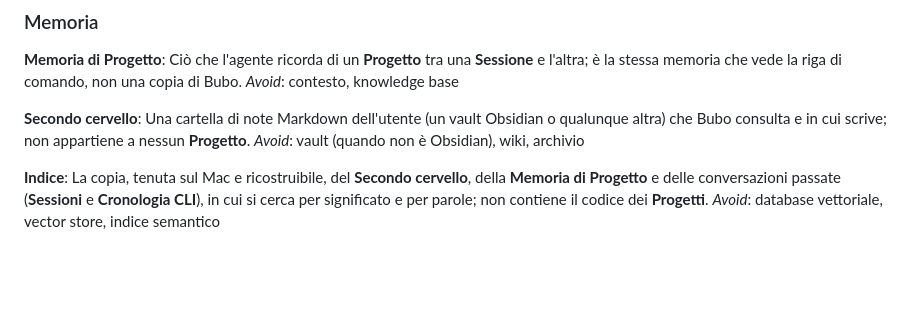
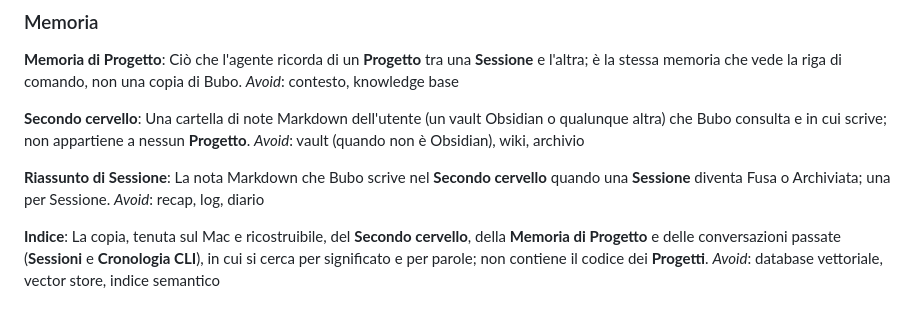
Before and after one commit to mgiuditta/bubo, a Markdown page: CONTEXT.md, the part around the change. Drawn GitHub-style; blank space fills up the shorter version.

Commit message:
Glossario: Riassunto di Sessione
Co-Authored-By: Claude Opus 5.5 <noreply@anthropic.com>

```diff
--- a/CONTEXT.md
+++ b/CONTEXT.md
@@ -130,6 +130,10 @@ _Avoid_: contesto, knowledge base
 Una cartella di note Markdown dell'utente (un vault Obsidian o qualunque altra) che Bubo consulta e in cui scrive; non appartiene a nessun **Progetto**.
 _Avoid_: vault (quando non è Obsidian), wiki, archivio
 
+**Riassunto di Sessione**:
+La nota Markdown che Bubo scrive nel **Secondo cervello** quando una **Sessione** diventa Fusa o Archiviata; una per Sessione.
+_Avoid_: recap, log, diario
+
 **Indice**:
 La copia, tenuta sul Mac e ricostruibile, del **Secondo cervello**, della **Memoria di Progetto** e delle conversazioni passate (**Sessioni** e **Cronologia CLI**), in cui si cerca per significato e per parole; non contiene il codice dei **Progetti**.
 _Avoid_: database vettoriale, vector store, indice semantico
```
